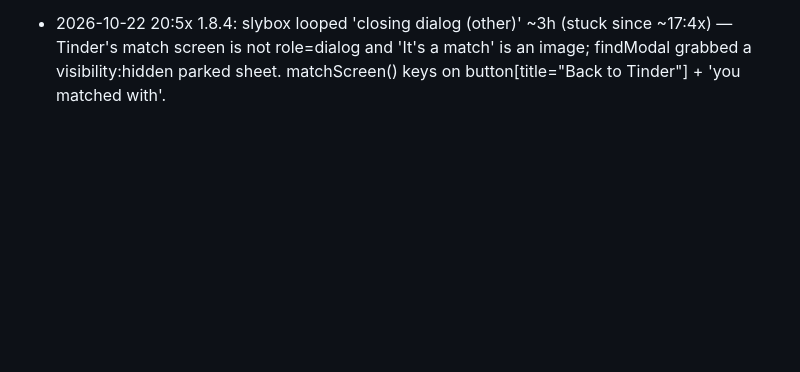
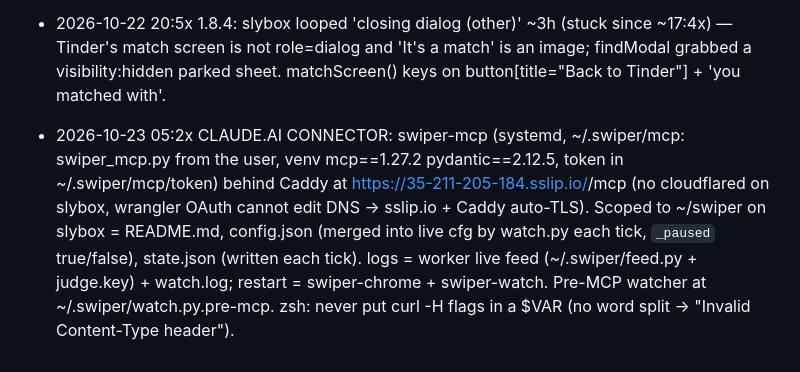
Before and after one commit to AssiamahS/swiper, a Markdown page: NOTES.md, the part around the change. GitHub-like rendering; blank space fills up the shorter version.

Commit message:
chore: note the claude.ai connector on slybox

```diff
--- a/NOTES.md
+++ b/NOTES.md
@@ -44,3 +44,4 @@
 - 2026-10-22 01:4x SLYBOX LANE: e2-small (IP 35.211.205.184 reserved as slybox-ip, STANDARD tier). systemd swiper-proxy (pproxy on py3.12 venv; py3.14 breaks pproxy) -> IPRoyal dedicated ISP 217.67.70.45:12323 (Delaware, Level 3, creds ~/.swiper/proxy.env), swiper-chrome (playwright chromium headed in xvfb, --no-sandbox because Ubuntu 24 blocks userns, CDP 127.0.0.1:9223, TZ America/New_York), swiper-watch (watch.py: inject worker loader, provider=worker, maxPerDay 1500, sleep 20-45 min, touch ~/.swiper/paused to hold). Copying Dia's tinder localStorage+cookies did NOT work: Tinder logs the copied token out on load (even set from /robots.txt) -> slybox needs its own phone+SMS login. Never run the Mac lane and slybox lane at the same time.
 - 2026-10-22 17:1x SLYBOX LANE LIVE: Tinder login on slybox = email OTP to sylvesterassiamah105@gmail.com (105 forwards to pm, so the Gmail connector reads the code; the account email is 105, not hcp/pm). Location modal: Browser.grantPermissions geolocation + Emulation.setGeolocationOverride, then passport takes over. watch.py SETUP had lost its JS quotes (provider=worker -> ReferenceError every tick) so slybox inherited provider=bridge from the synced cfg and noped cards as "vision unreadable x3"; quoted, backup at ~/.swiper/watch.py.bak. Mac lane paused: launchctl bootout com.sly.swiper-bridge (plist still in LaunchAgents, comes back at login) + __swiper.stop() in the Dia tinder tab. Reach slybox with `gcloud compute ssh slybox --zone us-east1-b --tunnel-through-iap` (port 22 is blocked on this network).
 - 2026-10-22 20:5x 1.8.4: slybox looped 'closing dialog (other)' ~3h (stuck since ~17:4x) — Tinder's match screen is not role=dialog and 'It's a match' is an image; findModal grabbed a visibility:hidden parked sheet. matchScreen() keys on button[title="Back to Tinder"] + 'you matched with'.
+- 2026-10-23 05:2x CLAUDE.AI CONNECTOR: swiper-mcp (systemd, ~/.swiper/mcp: swiper_mcp.py from the user, venv mcp==1.27.2 pydantic==2.12.5, token in ~/.swiper/mcp/token) behind Caddy at https://35-211-205-184.sslip.io/<token>/mcp (no cloudflared on slybox, wrangler OAuth cannot edit DNS -> sslip.io + Caddy auto-TLS). Scoped to ~/swiper on slybox = README.md, config.json (merged into live cfg by watch.py each tick, `_paused` true/false), state.json (written each tick). logs = worker live feed (~/.swiper/feed.py + judge.key) + watch.log; restart = swiper-chrome + swiper-watch. Pre-MCP watcher at ~/.swiper/watch.py.pre-mcp. zsh: never put curl -H flags in a $VAR (no word split -> "Invalid Content-Type header").
```
